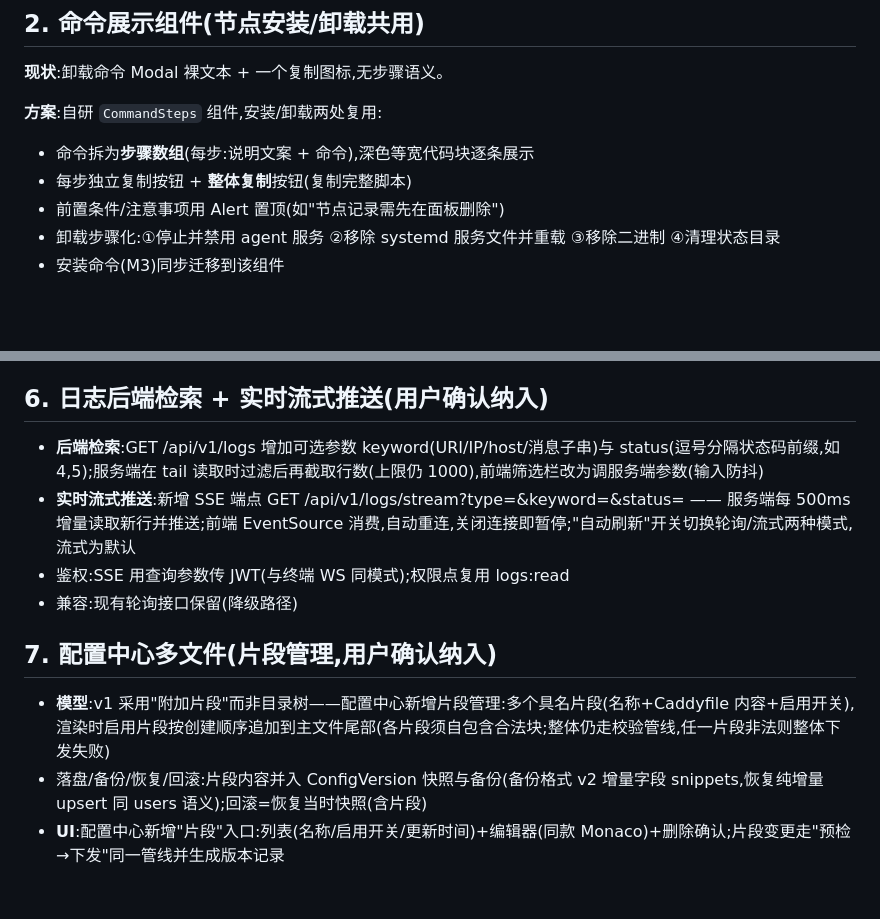
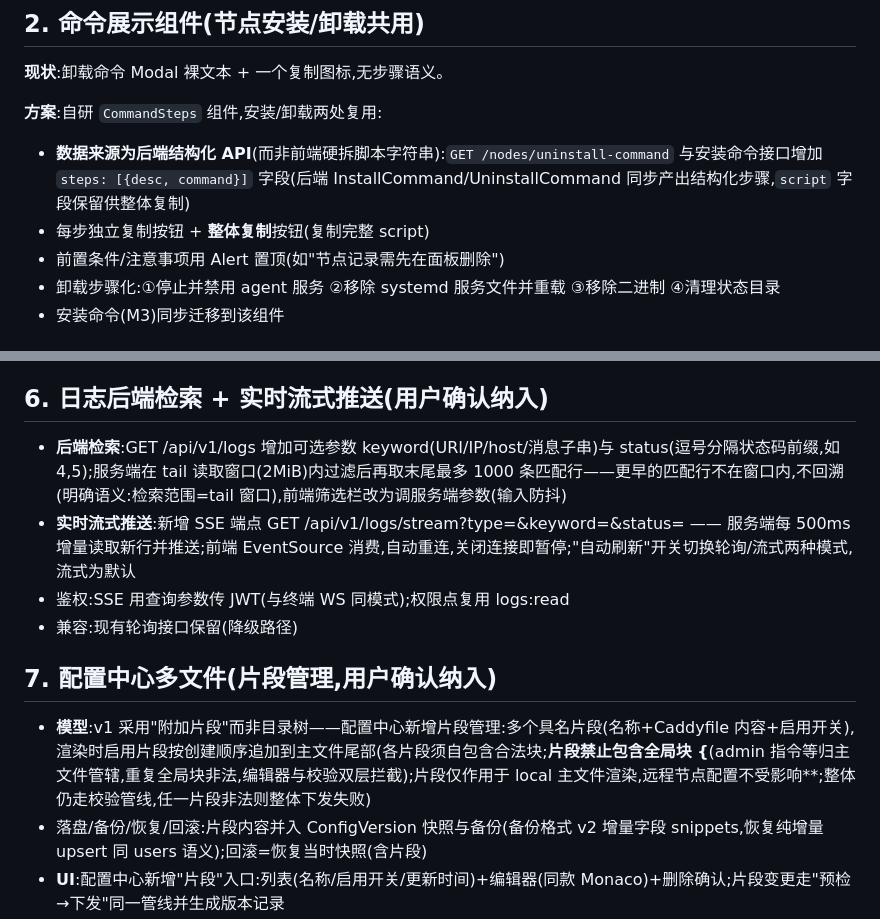
Before and after one commit to realqingtian/Caddy-Panel, a Markdown page: docs/20261011-logux-design.md, 2 parts joined by grey strips. Drawn GitHub-style; blank space fills up the shorter version.

Commit message:
docs(日志与配置中心体验优化): 可行性审查修订 —— 检索窗口语义/命令结构化 API/片段全局块约束

```diff
--- a/docs/20261011-logux-design.md
+++ b/docs/20261011-logux-design.md
@@ -23,8 +23,8 @@
 
 **方案**:自研 `CommandSteps` 组件,安装/卸载两处复用:
 
-- 命令拆为**步骤数组**(每步:说明文案 + 命令),深色等宽代码块逐条展示
-- 每步独立复制按钮 + **整体复制**按钮(复制完整脚本)
+- **数据来源为后端结构化 API**(而非前端硬拆脚本字符串):`GET /nodes/uninstall-command` 与安装命令接口增加 `steps: [{desc, command}]` 字段(后端 InstallCommand/UninstallCommand 同步产出结构化步骤,`script` 字段保留供整体复制)
+- 每步独立复制按钮 + **整体复制**按钮(复制完整 script)
 - 前置条件/注意事项用 Alert 置顶(如"节点记录需先在面板删除")
 - 卸载步骤化:①停止并禁用 agent 服务 ②移除 systemd 服务文件并重载 ③移除二进制 ④清理状态目录
 - 安装命令(M3)同步迁移到该组件
@@ -54,14 +54,14 @@
 
 ## 6. 日志后端检索 + 实时流式推送(用户确认纳入)
 
-- **后端检索**:GET /api/v1/logs 增加可选参数 keyword(URI/IP/host/消息子串)与 status(逗号分隔状态码前缀,如 4,5);服务端在 tail 读取时过滤后再截取行数(上限仍 1000),前端筛选栏改为调服务端参数(输入防抖)
+- **后端检索**:GET /api/v1/logs 增加可选参数 keyword(URI/IP/host/消息子串)与 status(逗号分隔状态码前缀,如 4,5);服务端在 tail 读取窗口(2MiB)内过滤后再取末尾最多 1000 条匹配行——更早的匹配行不在窗口内,不回溯(明确语义:检索范围=tail 窗口),前端筛选栏改为调服务端参数(输入防抖)
 - **实时流式推送**:新增 SSE 端点 GET /api/v1/logs/stream?type=&keyword=&status= —— 服务端每 500ms 增量读取新行并推送;前端 EventSource 消费,自动重连,关闭连接即暂停;"自动刷新"开关切换轮询/流式两种模式,流式为默认
 - 鉴权:SSE 用查询参数传 JWT(与终端 WS 同模式);权限点复用 logs:read
 - 兼容:现有轮询接口保留(降级路径)
 
 ## 7. 配置中心多文件(片段管理,用户确认纳入)
 
-- **模型**:v1 采用"附加片段"而非目录树——配置中心新增片段管理:多个具名片段(名称+Caddyfile 内容+启用开关),渲染时启用片段按创建顺序追加到主文件尾部(各片段须自包含合法块;整体仍走校验管线,任一片段非法则整体下发失败)
+- **模型**:v1 采用"附加片段"而非目录树——配置中心新增片段管理:多个具名片段(名称+Caddyfile 内容+启用开关),渲染时启用片段按创建顺序追加到主文件尾部(各片段须自包含合法块;**片段禁止包含全局块 {**(admin 指令等归主文件管辖,重复全局块非法,编辑器与校验双层拦截);片段仅作用于 local 主文件渲染,远程节点配置不受影响**;整体仍走校验管线,任一片段非法则整体下发失败)
 - 落盘/备份/恢复/回滚:片段内容并入 ConfigVersion 快照与备份(备份格式 v2 增量字段 snippets,恢复纯增量 upsert 同 users 语义);回滚=恢复当时快照(含片段)
 - **UI**:配置中心新增"片段"入口:列表(名称/启用开关/更新时间)+编辑器(同款 Monaco)+删除确认;片段变更走"预检→下发"同一管线并生成版本记录
 - 非目标:子目录/import 通配符、片段间引用
```
